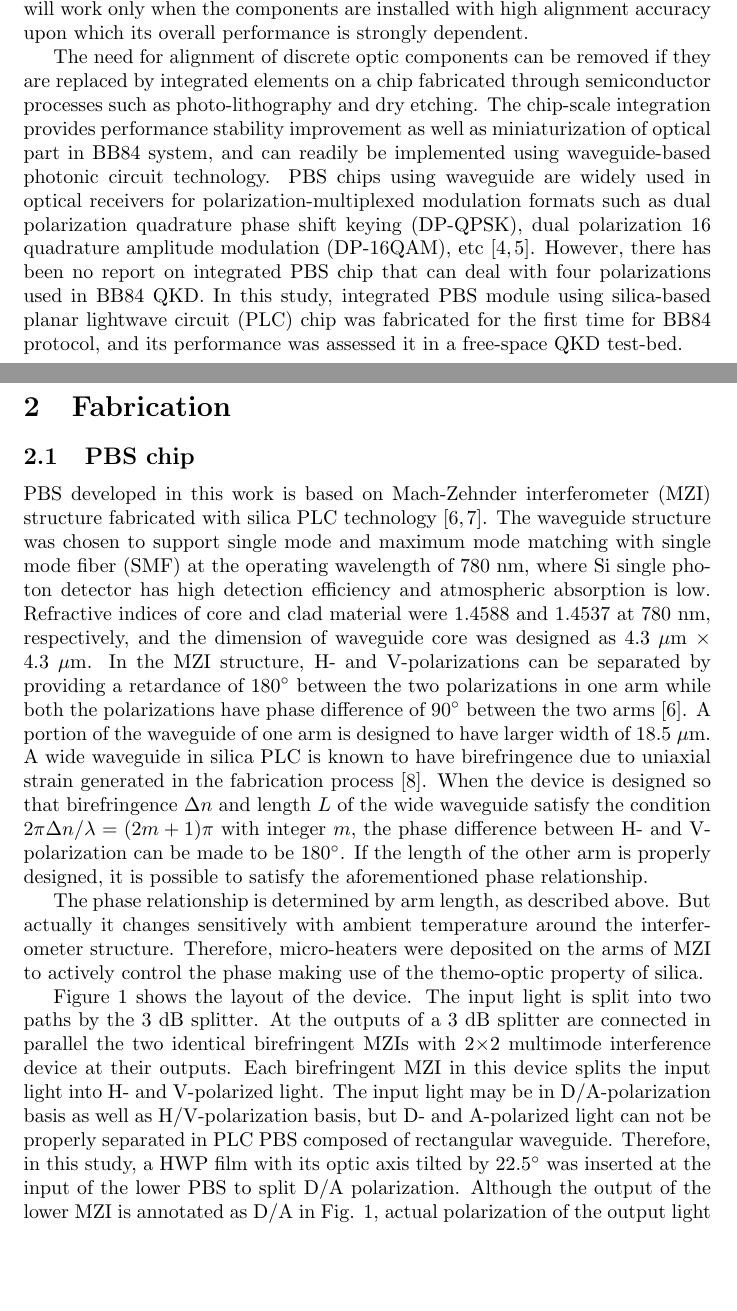
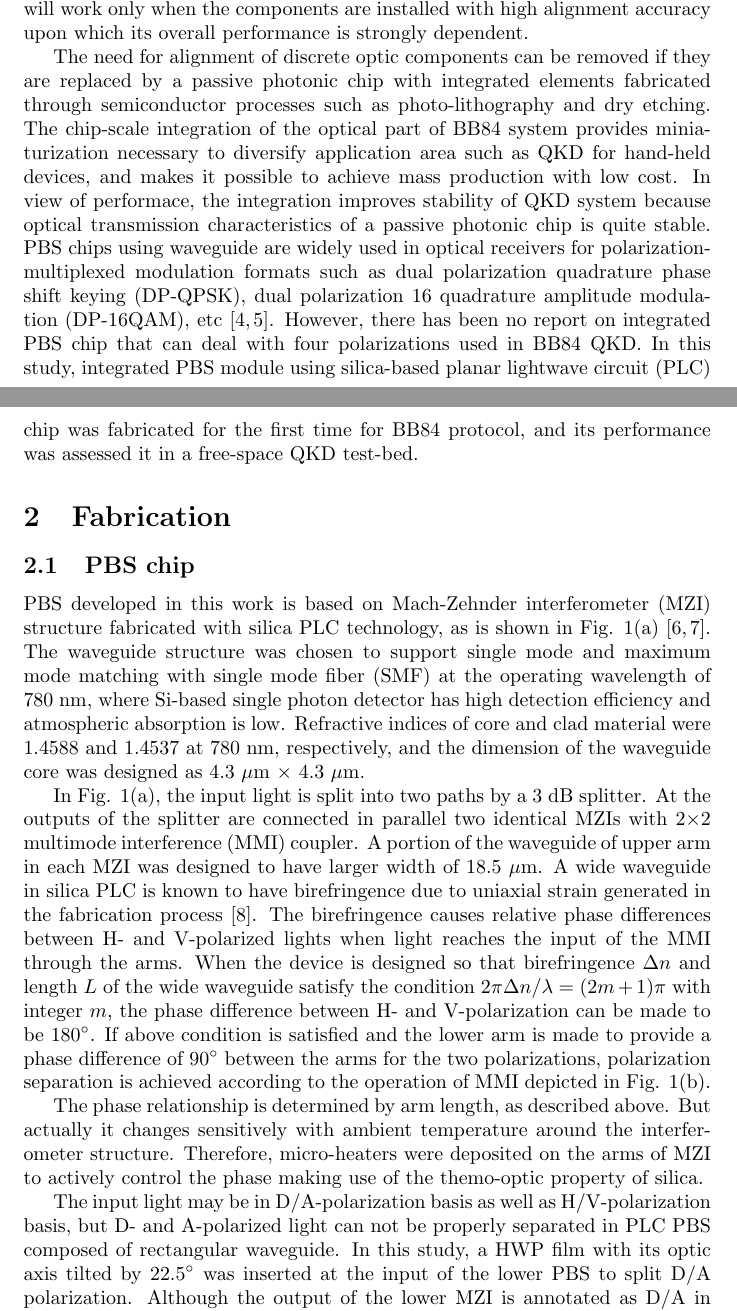
Before and after one commit to jschoe71/PBS-2017, a LaTeX paper (manuscript.tex): two parts of pages 2 and 3 of 12, joined at a grey line, cut so that both start at the same text, the shorter picture padded with empty space. Compiled offline with pdfLaTeX; a LaTeX package or settings file that is missing is left out.

Commit message:
all the suggestions are applied to the manuscript. last figure is modified to have same height.

```diff
--- a/manuscript.tex
+++ b/manuscript.tex
@@ -59,11 +59,13 @@ Although the bulk-optic components show high performances in polarization extinc
 %In addition, some alignment drift over time can degrade system stability even though initial alignment status results in sufficiently low QBER.
 %본 연구에서는 자유공간을 통한 편광 기반의 BB84 프로토콜 양자암호통신의 구현을 위해 광도파로 소자로 구현된 편광분할기 모듈을 개발하였고 무선 양자암호통신 테스트베드에 장착하여 키 분배 실험을 수행하였다.
 
-The need for alignment of discrete optic components can be removed if they are replaced by integrated elements on a chip
+The need for alignment of discrete optic components can be removed if they are replaced by  a passive photonic chip with integrated elements
 %If the optical components are replaced by integrated elements on a chip
 fabricated through semiconductor processes such as photo-lithography and dry etching.
+The chip-scale integration of the optical part of BB84 system provides miniaturization necessary to diversify application area such as QKD for hand-held devices, and makes it possible to achieve mass production with low cost.
+In view of performace, the integration improves stability of QKD system because optical transmission characteristics of a passive photonic chip is quite stable.
 %Integration of all the components on a chip removes the alignment processes and prevents the drift of alignment over time that can degrade system stability even though initial alignment status results in sufficiently low QBER.
-The chip-scale integration provides performance stability improvement as well as miniaturization of optical part in BB84 system, and can readily be implemented using waveguide-based photonic circuit technology.
+%The chip-scale integration provides performance stability improvement as well as miniaturization of optical part in BB84 system, and can readily be implemented using waveguide-based photonic circuit technology.
 PBS chips using waveguide are widely used in optical receivers for polarization-multiplexed modulation formats such as dual polarization quadrature phase shift keying (DP-QPSK), dual polarization 16 quadrature amplitude modulation (DP-16QAM), etc  \cite{Lee:2016bg,PoDong:2014kj}.
 However, there has been no report on integrated PBS chip that can deal with four polarizations used in BB84 QKD.
 In this study, integrated PBS module using  silica-based planar lightwave circuit (PLC) chip was fabricated for the first time for BB84 protocol, and its performance was assessed it in a free-space QKD test-bed.
@@ -72,22 +74,30 @@ In this study, integrated PBS module using  silica-based planar lightwave circui
 \subsection{PBS chip}
 
 % PBS 소자는 실리콘 기판 위에 실리카 평판형 광도파로를 이용하여 제작하였다.
-PBS developed in this work is based on Mach-Zehnder interferometer (MZI) structure fabricated with silica PLC technology \cite{Kim:2012ej, Hashizume:2015ta}.
+PBS developed in this work is based on Mach-Zehnder interferometer (MZI) structure fabricated with silica PLC technology, as is shown in Fig. \ref{fig:layout}(a)\cite{Kim:2012ej, Hashizume:2015ta}.
 % 사용하는 파장 대역이 780 nm이므로 여기에서 단일 모드가 되며 해당 파장에서의 광섬유와 높은 광결합 효율을 가지도록 기본 도파로를 설계하였다.
-The waveguide structure was chosen to support single mode and maximum mode matching with single mode fiber (SMF) at the operating wavelength of 780 nm, where Si single photon detector has high detection efficiency and atmospheric absorption is low.
+The waveguide structure was chosen to support single mode and maximum mode matching with single mode fiber (SMF) at the operating wavelength of 780 nm, where Si-based single photon detector has high detection efficiency and atmospheric absorption is low.
 % 코어와 클래드의 굴절률은 780 nm의 파장에서 각각 ___와 ___였으며 도파로 코어의 크기는 가로와 세로가 모두 4.3 um이다.
-Refractive indices of core and clad material were 1.4588 and 1.4537 at 780 nm, respectively, and the dimension of waveguide core was designed as 4.3 $\mu$m $\times$ 4.3 $\mu$m.
+Refractive indices of core and clad material were 1.4588 and 1.4537 at 780 nm, respectively, and the dimension of the waveguide core was designed as 4.3 $\mu$m $\times$ 4.3 $\mu$m.
 % 마흐 젠더 간섭계 구조에서 한 쪽 arm에서 수직과 수평의 두 편광간에 180도의 retardation이 나타나도록 하고 다른 쪽 arm과는 두 편광이 모두 90도의 위상차가 존재하도록 하면 두 편광을 분리할 수 있다.
-In the MZI structure, H- and V-polarizations can be separated by providing a retardance of 180$^\circ$  between the two polarizations in one arm while both the polarizations have phase difference of 90$^\circ$  between the two arms \cite{Kim:2012ej}.
+%In the MZI structure, H- and V-polarizations can be separated by providing a retardance of 180$^\circ$  between the two polarizations in one arm while both the polarizations have phase difference of 90$^\circ$  between the two arms \cite{Kim:2012ej}.
 % retardation을 가하기 위해 한 쪽 arm의 도파로 일부를 넓게 설계하였다. 이렇게 하면 제작 공정상에서 uniaxial strain을 받게 되어 복굴절이 발생함이 알려져 있으며, 복굴절 * 길이 * 2pi / 파장 = 2m*pi+pi 가 되는 길이로 제작하면 180도의 위상차가 되게 만들 수 있다.
-A portion of the waveguide of one arm is designed to have larger width of 18.5 $\mu$m.
+
+In Fig. \ref{fig:layout}(a), the input light is split into two paths by a 3 dB splitter.
+At the outputs of the splitter are connected in parallel two identical MZIs with 2$\times$2 multimode interference (MMI) coupler.
+%Each birefringent MZI in this device splits the input light into H- and V-polarized light.
+A portion of the waveguide of upper arm in each MZI was designed to have larger width of 18.5 $\mu$m.
 A wide waveguide in silica PLC is known to have birefringence  due to uniaxial strain generated in the fabrication process \cite{Okuno:1994fm}.
+%The birefringence causes H- and V-polarized lights hav
+The birefringence causes relative phase differences between H- and V-polarized lights when light reaches the  input of the MMI through the arms.
 When the device is designed so that birefringence $\Delta n$ and length $L$ of the wide waveguide satisfy the condition $2\pi\Delta n/\lambda  = (2m+1) \pi$ with integer $m$, the phase difference between H- and V-polarization can be made to be 180$^\circ$.
 % The required retardance was provided by designing part of one arm in MZI widely.
 % Wide waveguide in silica PLC was known to suffer uniaxial strain and therefore birefringence occurs.
 % As retardance is
 %다른 한 쪽 arm의 길이도 적절히 설계하면 위의 모든 위상 조건을 만족하도록 하는 것이 가능하다.
-If the length of the other arm is properly designed, it is possible to satisfy the aforementioned phase relationship.
+If above condition is satisfied and the lower arm is made to provide a phase difference of 90$^\circ$ between the arms for the two polarizations, polarization separation is achieved according to the operation of MMI depicted in Fig. \ref{fig:layout}(b).
+%If the lower arm of the MZI provides phase difference of 90$^\circ$ between the two arms for both the polarizations, is designed so that phase difference of 90$^\circ$ occurs between the two input ports of the MMI for both the polarizations, the polarization of each polarization will only come out to different output ports of the MMI due to the nature of the MMI.
+%If the length of the other arm is properly designed, it is possible to satisfy the aforementioned phase relationship.
 % % TE and TM polarization can be split if they have phase difference of $\pi$ in one arm of MZI and $\pi/2$ between the two arms, as described in    .
 % Part of an arm of MZI was designed to have wide width to impose retardance.
 % Wide waveguide is known to result in uniaxial strain and thus birefringence occurs.
@@ -105,13 +115,18 @@ But actually it changes sensitively with ambient temperature around the interfer
 %따라서 본 연구에서는 간섭계의 arm에 히터를 장착하여 전류로 위상을 조절할 수 있도록 했다.
 Therefore, micro-heaters were deposited on the arms of MZI to actively control the phase making use of the themo-optic property of silica.
 
+The input light may be in D/A-polarization basis as well as H/V-polarization basis, but D- and A-polarized light can not be properly separated in PLC PBS composed of rectangular waveguide.
+% 따라서 본 연구에서는 두 MZI중 하나의 입력부에 slit을 형성하고 광축이 22.5도 기울어진 반파장 필름을 삽입하여 DA에서 HV로 편광을 바꾼 후 분리하는 방법을 취했다.
+In this study, a HWP film with its optic axis tilted by 22.5$^\circ$ was inserted at the input of the lower PBS to split D/A polarization.
+Although the output of the lower MZI is annotated as D/A in Fig. \ref{fig:layout}, actual polarization of the output light is H/V.
+
 %다음 그림은 소자의 설계 도면과 제작이 완료된 칩바의 사진이다.
 
-Figure \ref{fig:layout} shows the layout of the device.
+%Figure \ref{fig:layout} shows the layout of the device.
 % and photograph taken after fabrication process is completed.
-The input light is split into two paths by the 3 dB splitter.
-At the outputs of a 3 dB splitter are connected in parallel the two identical birefringent MZIs with 2$\times$2 multimode interference device at their outputs.
-Each birefringent MZI in this device splits the input light into H- and V-polarized light.
+%The input light is split into two paths by the 3 dB splitter.
+%At the outputs of a 3 dB splitter are connected in parallel the two identical birefringent MZIs with 2$\times$2 multimode interference device at their outputs.
+%Each birefringent MZI in this device splits the input light into H- and V-polarized light.
 %The input light is split into two paths by the 3 dB splitter and separated into H-and V-polarized light in each PBS.
 %The PBS splits H and V while input polarization can be D or A, thus a half-wave plate is to be inserted in front of the lower PBS.
 %소자의 길이는 42 mm 이고 폭은 1.2 mm 이다.
@@ -125,10 +140,7 @@ Each birefringent MZI in this device splits the input light into H- and V-polari
 \end{figure}
 % 입력된 빛은 1X2 splitter에서 갈라지고 각각 HV에 대한 PBS에서 편광별로 분리되어 각각의 출력으로 나가도록 되어 있다.
 % 입력되는 빛은 HV 뿐만 아니라 DA 베이시스인 경우도 있으나 사각도파로로 구성된 PLC PBS에서 D와 A를 제대로 분리할 수 없다.
-The input light may be in D/A-polarization basis as well as H/V-polarization basis, but D- and A-polarized light can not be properly separated in PLC PBS composed of rectangular waveguide.
-% 따라서 본 연구에서는 두 MZI중 하나의 입력부에 slit을 형성하고 광축이 22.5도 기울어진 반파장 필름을 삽입하여 DA에서 HV로 편광을 바꾼 후 분리하는 방법을 취했다.
-Therefore, in this study, a HWP film with its optic axis tilted by 22.5$^\circ$ was inserted at the input of the lower PBS to split D/A polarization.
-Although the output of the lower MZI is annotated as D/A in Fig. \ref{fig:layout}, actual polarization of the output light is H/V.
+
 %Therefore, in this study, a HWP film was inserted in a slit formed a slit is formed on one input of two MZIs, and a HWP film with optic axis tilted by 22.5$^\circ$ is inserted to change polarizations from DA to HV and then separated.
 % 이것은 벌크 옵틱스로 꾸민 BB84 광학계에서 사용하는 방법과 동일하다.
 %This is the same method used in the general BB84 system with bulk optics.
```
Also changed, not shown: manuscript.tex (41 more changed lines).
